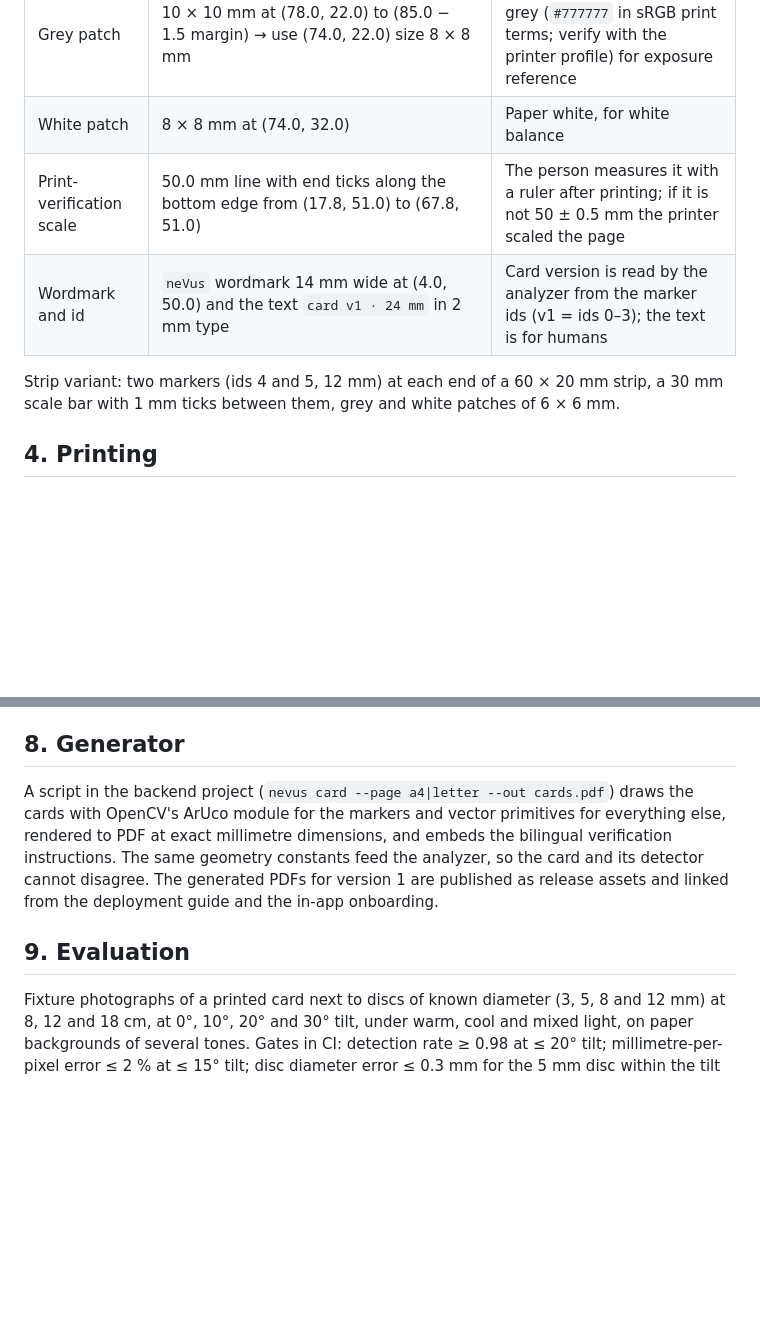
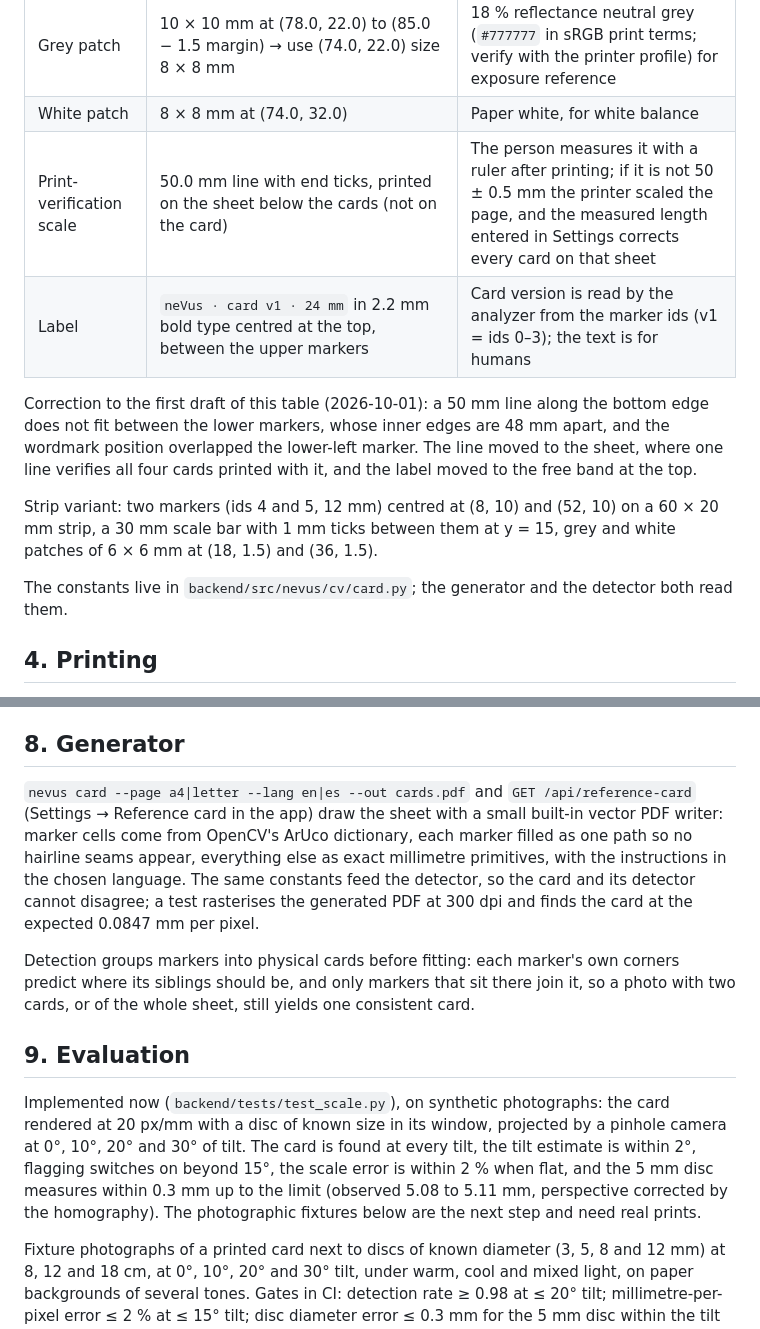
Before and after one commit to jalmena/nevus, a Markdown page: docs/design/REFERENCE_CARD_SPEC.md, 2 parts joined by grey strips. Rendered like a GitHub page; blank space fills up the shorter version.

Commit message:
docs(card): correct the card layout and record the synthetic evaluation
The 50 mm verification line does not fit between the lower markers and the label overlapped one; both moved. The detector's grouping of markers into cards and the evaluation that now runs in CI are described.

Signed-off-by: Jose David <josedalmena@gmail.com>

```diff
--- a/docs/design/REFERENCE_CARD_SPEC.md
+++ b/docs/design/REFERENCE_CARD_SPEC.md
@@ -27,10 +27,14 @@ Coordinates in millimetres from the top-left corner of the card; the card outlin
 | Fiducial markers | four ArUco markers from `DICT_4X4_50`, ids 0, 1, 2, 3, 12.0 mm square, at the four corners of a 60 × 40 mm rectangle centred on the aperture: centres at (12.8, 7.0), (72.8, 7.0), (12.8, 47.0), (72.8, 47.0) | 1.5 mm white quiet zone around each marker; marker ids are fixed so the analyzer knows the card orientation |
 | Grey patch | 10 × 10 mm at (78.0, 22.0) to (85.0 − 1.5 margin) → use (74.0, 22.0) size 8 × 8 mm | 18 % reflectance neutral grey (`#777777` in sRGB print terms; verify with the printer profile) for exposure reference |
 | White patch | 8 × 8 mm at (74.0, 32.0) | Paper white, for white balance |
-| Print-verification scale | 50.0 mm line with end ticks along the bottom edge from (17.8, 51.0) to (67.8, 51.0) | The person measures it with a ruler after printing; if it is not 50 ± 0.5 mm the printer scaled the page |
-| Wordmark and id | `neVus` wordmark 14 mm wide at (4.0, 50.0) and the text `card v1 · 24 mm` in 2 mm type | Card version is read by the analyzer from the marker ids (v1 = ids 0–3); the text is for humans |
+| Print-verification scale | 50.0 mm line with end ticks, printed on the sheet below the cards (not on the card) | The person measures it with a ruler after printing; if it is not 50 ± 0.5 mm the printer scaled the page, and the measured length entered in Settings corrects every card on that sheet |
+| Label | `neVus · card v1 · 24 mm` in 2.2 mm bold type centred at the top, between the upper markers | Card version is read by the analyzer from the marker ids (v1 = ids 0–3); the text is for humans |
 
-Strip variant: two markers (ids 4 and 5, 12 mm) at each end of a 60 × 20 mm strip, a 30 mm scale bar with 1 mm ticks between them, grey and white patches of 6 × 6 mm.
+Correction to the first draft of this table (2026-10-01): a 50 mm line along the bottom edge does not fit between the lower markers, whose inner edges are 48 mm apart, and the wordmark position overlapped the lower-left marker. The line moved to the sheet, where one line verifies all four cards printed with it, and the label moved to the free band at the top.
+
+Strip variant: two markers (ids 4 and 5, 12 mm) centred at (8, 10) and (52, 10) on a 60 × 20 mm strip, a 30 mm scale bar with 1 mm ticks between them at y = 15, grey and white patches of 6 × 6 mm at (18, 1.5) and (36, 1.5).
+
+The constants live in `backend/src/nevus/cv/card.py`; the generator and the detector both read them.
 
 ## 4. Printing
 
@@ -60,8 +64,12 @@ Two points placed by the person on an object of known length (a ruler mark, the
 
 ## 8. Generator
 
-A script in the backend project (`nevus card --page a4|letter --out cards.pdf`) draws the cards with OpenCV's ArUco module for the markers and vector primitives for everything else, rendered to PDF at exact millimetre dimensions, and embeds the bilingual verification instructions. The same geometry constants feed the analyzer, so the card and its detector cannot disagree. The generated PDFs for version 1 are published as release assets and linked from the deployment guide and the in-app onboarding.
+`nevus card --page a4|letter --lang en|es --out cards.pdf` and `GET /api/reference-card` (Settings → Reference card in the app) draw the sheet with a small built-in vector PDF writer: marker cells come from OpenCV's ArUco dictionary, each marker filled as one path so no hairline seams appear, everything else as exact millimetre primitives, with the instructions in the chosen language. The same constants feed the detector, so the card and its detector cannot disagree; a test rasterises the generated PDF at 300 dpi and finds the card at the expected 0.0847 mm per pixel.
+
+Detection groups markers into physical cards before fitting: each marker's own corners predict where its siblings should be, and only markers that sit there join it, so a photo with two cards, or of the whole sheet, still yields one consistent card.
 
 ## 9. Evaluation
 
+Implemented now (`backend/tests/test_scale.py`), on synthetic photographs: the card rendered at 20 px/mm with a disc of known size in its window, projected by a pinhole camera at 0°, 10°, 20° and 30° of tilt. The card is found at every tilt, the tilt estimate is within 2°, flagging switches on beyond 15°, the scale error is within 2 % when flat, and the 5 mm disc measures within 0.3 mm up to the limit (observed 5.08 to 5.11 mm, perspective corrected by the homography). The photographic fixtures below are the next step and need real prints.
+
 Fixture photographs of a printed card next to discs of known diameter (3, 5, 8 and 12 mm) at 8, 12 and 18 cm, at 0°, 10°, 20° and 30° tilt, under warm, cool and mixed light, on paper backgrounds of several tones. Gates in CI: detection rate ≥ 0.98 at ≤ 20° tilt; millimetre-per-pixel error ≤ 2 % at ≤ 15° tilt; disc diameter error ≤ 0.3 mm for the 5 mm disc within the tilt limit; correct tilt flagging beyond it. The Product Owner's own card photographs at known distances join the evaluation set without leaving the server.
```
